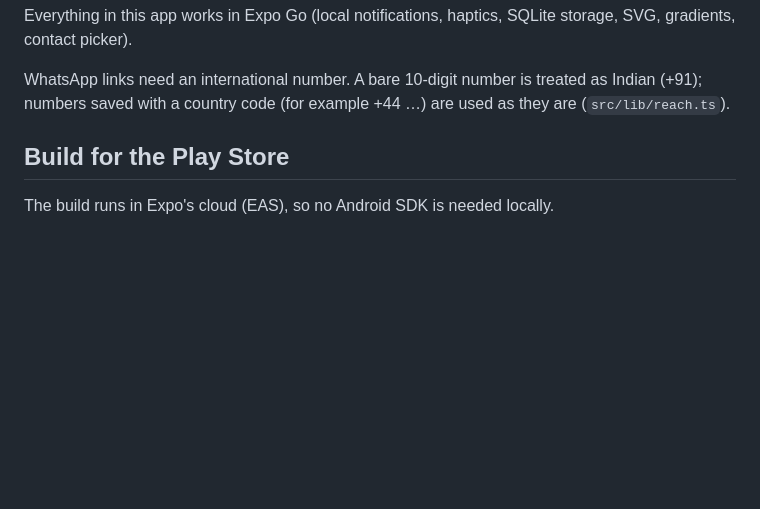
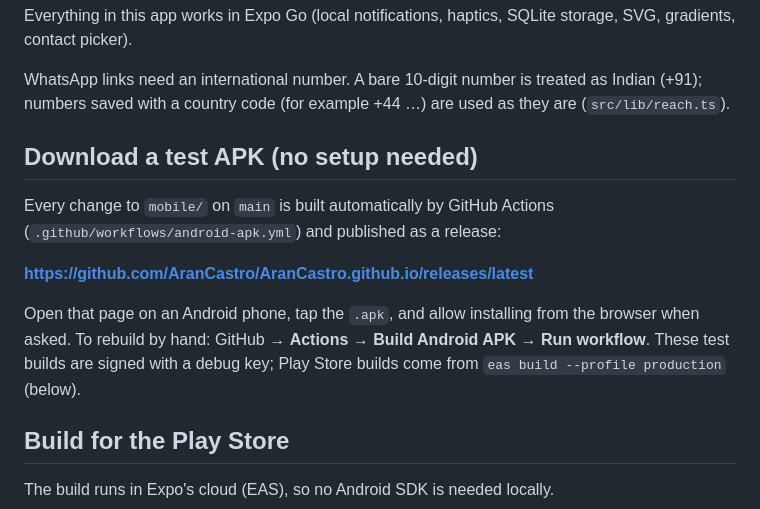
Before and after one commit to AranCastro/daybloom, a Markdown page: README.md, the part around the change. Rendered like a GitHub page; blank space fills up the shorter version.

Commit message:
Build an installable Android APK automatically with GitHub Actions
New workflow .github/workflows/android-apk.yml: on every change to
mobile/ on main (or on demand), runs expo prebuild and Gradle
assembleRelease on GitHub's runners (Node 22, JDK 17) and publishes
the APK as a GitHub Release, plus a workflow artifact. Test builds are
signed with the template debug key; Play Store builds still use EAS.

Co-Authored-By: Claude Opus 5.5 <noreply@anthropic.com>
Claude-Session: https://claude.ai/code/session_01CENd8nuutsrKrGoWrWpfjh

```diff
--- a/README.md
+++ b/README.md
@@ -61,6 +61,17 @@ contact picker).
 
 WhatsApp links need an international number. A bare 10-digit number is treated as Indian (+91); numbers
 saved with a country code (for example +44 …) are used as they are (`src/lib/reach.ts`).
+
+## Download a test APK (no setup needed)
+
+Every change to `mobile/` on `main` is built automatically by GitHub Actions
+(`.github/workflows/android-apk.yml`) and published as a release:
+
+**https://github.com/AranCastro/AranCastro.github.io/releases/latest**
+
+Open that page on an Android phone, tap the `.apk`, and allow installing from the browser when asked.
+To rebuild by hand: GitHub → **Actions** → **Build Android APK** → **Run workflow**. These test builds
+are signed with a debug key; Play Store builds come from `eas build --profile production` (below).
 
 ## Build for the Play Store
 
```
